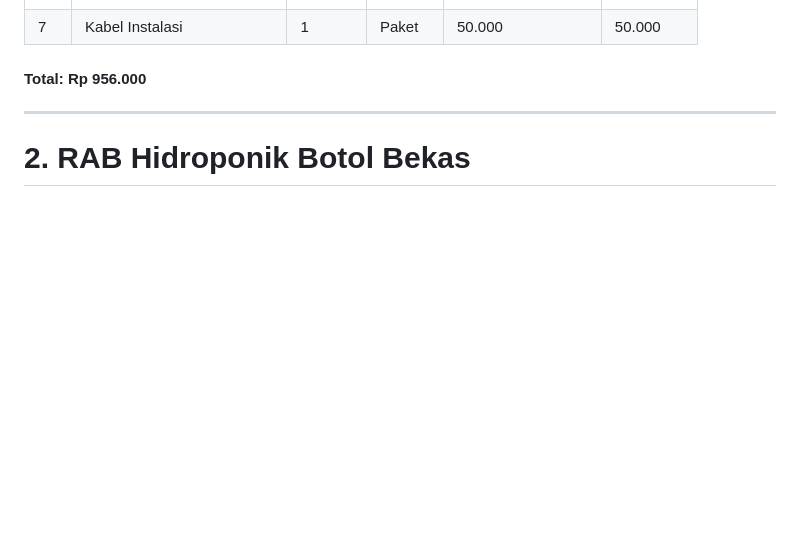
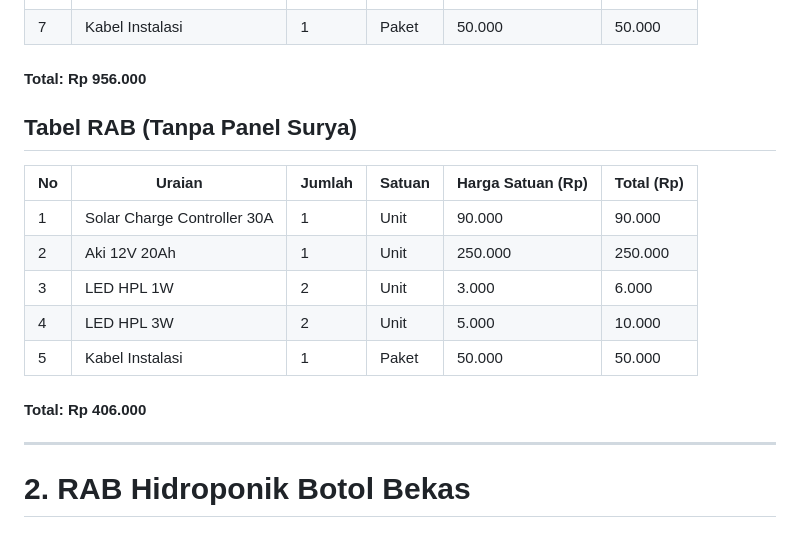
Before and after one commit to syukrillah0108/RICP, a Markdown page: RAB/rab1.md, the part around the change. Rendered like a GitHub page; blank space fills up the shorter version.

Commit message:
Add RAB table for Energy Green House without solar panel

```diff
--- a/RAB/rab1.md
+++ b/RAB/rab1.md
@@ -16,6 +16,18 @@ Proyek Energy Green House adalah sistem rumah tanaman yang memanfaatkan energi t
 | 7  | Kabel Instalasi             | 1      | Paket  | 50.000            | 50.000     |
 
 #### **Total: Rp 956.000**
+
+## **Tabel RAB (Tanpa Panel Surya)**
+
+| No | Uraian                      | Jumlah | Satuan | Harga Satuan (Rp) | Total (Rp) |
+| -- | --------------------------- | ------ | ------ | ----------------- | ---------- |
+| 1  | Solar Charge Controller 30A | 1      | Unit   | 90.000            | 90.000     |
+| 2  | Aki 12V 20Ah                | 1      | Unit   | 250.000           | 250.000    |
+| 3  | LED HPL 1W                  | 2      | Unit   | 3.000             | 6.000      |
+| 4  | LED HPL 3W                  | 2      | Unit   | 5.000             | 10.000     |
+| 5  | Kabel Instalasi             | 1      | Paket  | 50.000            | 50.000     |
+
+#### Total: Rp 406.000
 
 ---
 
```
